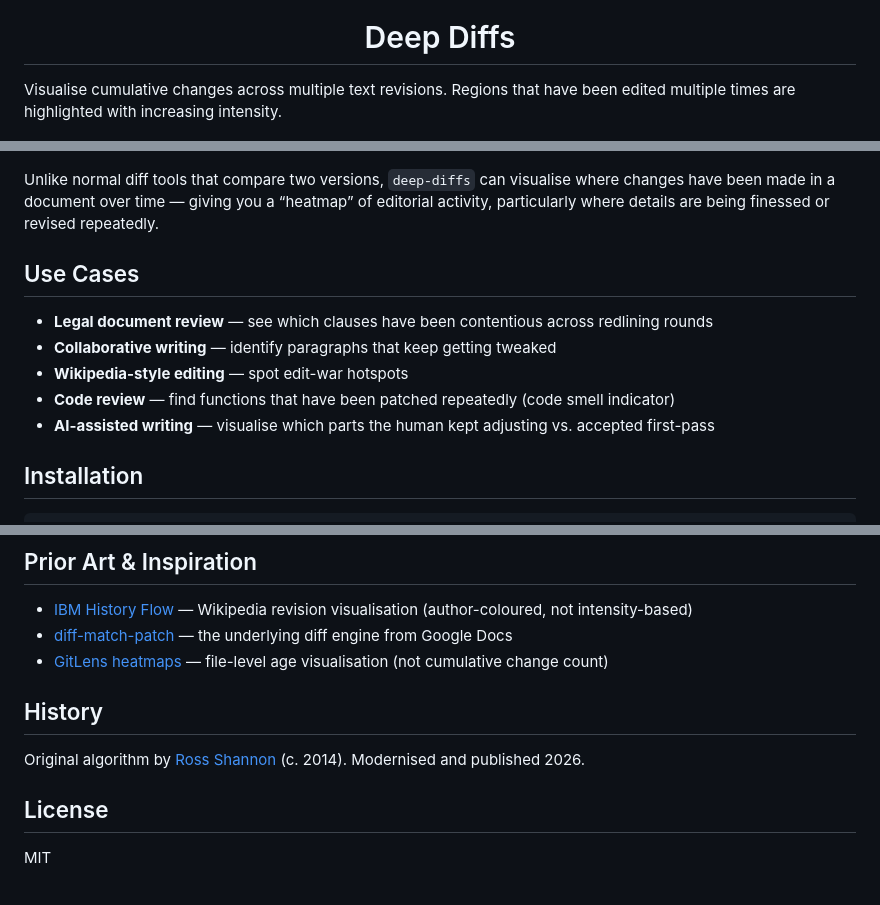
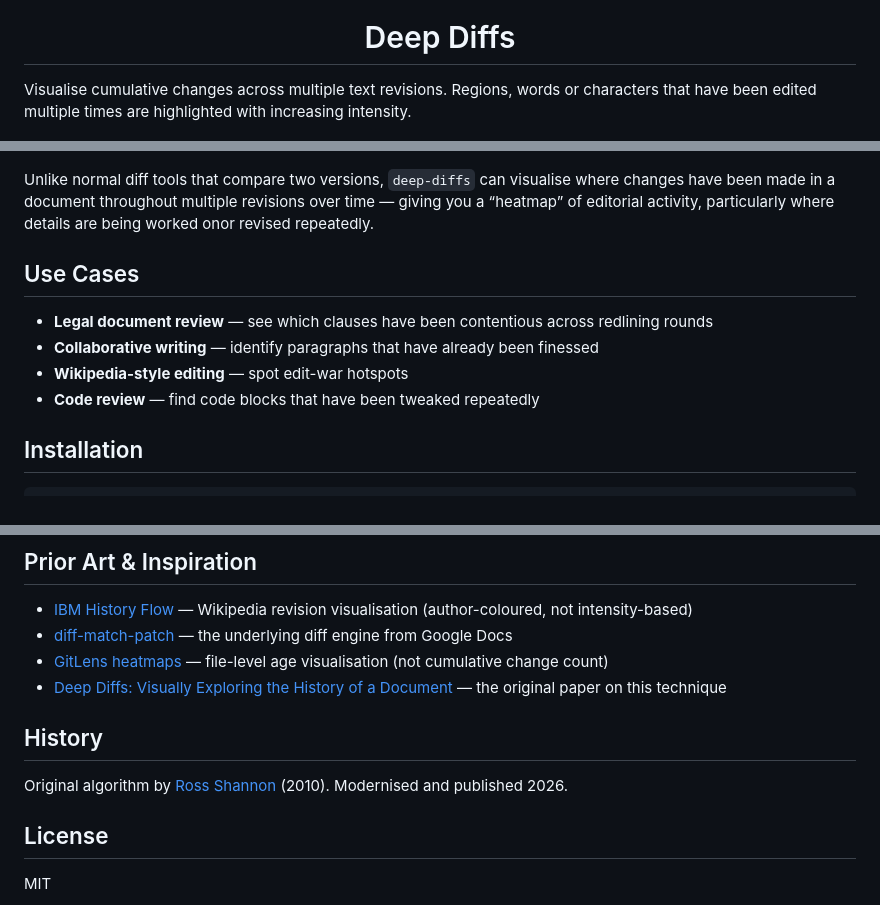
Before and after one commit to rossshannon/deep-diffs, a Markdown page: README.md, 3 parts joined by grey strips. GitHub-like rendering.

Commit message:
Updates for readme.

```diff
--- a/README.md
+++ b/README.md
@@ -6,19 +6,18 @@
 
 </div>
 
-Visualise cumulative changes across multiple text revisions. Regions that have been edited multiple times are highlighted with increasing intensity.
+Visualise cumulative changes across multiple text revisions. Regions, words or characters that have been edited multiple times are highlighted with increasing intensity.
 
 ![Deep diff example](images/deep-diff-example.png)
 
-Unlike normal diff tools that compare two versions, `deep-diffs` can visualise where changes have been made in a document over time — giving you a “heatmap” of editorial activity, particularly where details are being finessed or revised repeatedly.
+Unlike normal diff tools that compare two versions, `deep-diffs` can visualise where changes have been made in a document throughout multiple revisions over time — giving you a “heatmap” of editorial activity, particularly where details are being worked onor revised repeatedly.
 
 ## Use Cases
 
 - **Legal document review** — see which clauses have been contentious across redlining rounds
-- **Collaborative writing** — identify paragraphs that keep getting tweaked
+- **Collaborative writing** — identify paragraphs that have already been finessed
 - **Wikipedia-style editing** — spot edit-war hotspots
-- **Code review** — find functions that have been patched repeatedly (code smell indicator)
-- **AI-assisted writing** — visualise which parts the human kept adjusting vs. accepted first-pass
+- **Code review** — find code blocks that have been tweaked repeatedly
 
 ## Installation
 
@@ -169,10 +168,11 @@ const html: string = deepDiffHtml(['v1', 'v2'], {
 - [IBM History Flow](http://hint.fm/projects/historyflow/) — Wikipedia revision visualisation (author-coloured, not intensity-based)
 - [diff-match-patch](https://github.com/google/diff-match-patch) — the underlying diff engine from Google Docs
 - [GitLens heatmaps](https://gitlens.amod.io/) — file-level age visualisation (not cumulative change count)
+- [Deep Diffs: Visually Exploring the History of a Document](https://rossshannon.com/publications/softcopies/Shannon2010DeepDiffs.pdf) — the original paper on this technique
 
 ## History
 
-Original algorithm by [Ross Shannon](https://rossshannon.com) (c. 2014). Modernised and published 2026.
+Original algorithm by [Ross Shannon](https://rossshannon.com) (2010). Modernised and published 2026.
 
 ## License
 
```
Also changed, not shown: other parts of README.md (+1 -1 lines).
